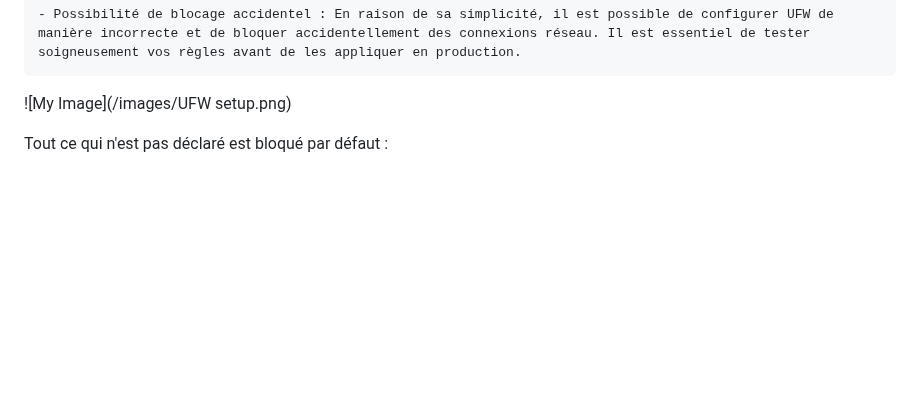
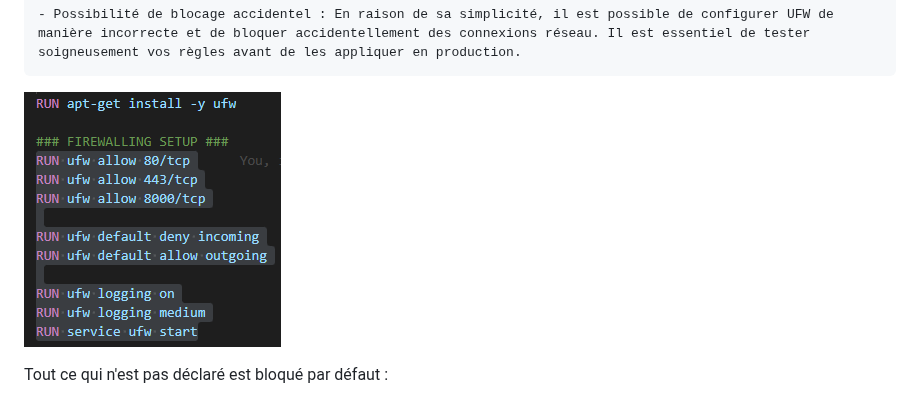
Before and after one commit to pittour/ProjectBGroup2, a Markdown page: README.md, the part around one of its changes. Rendered like a GitHub page; blank space fills up the shorter version.

```diff
--- a/README.md
+++ b/README.md
@@ -122,7 +122,7 @@ INCONVENIENTS:
     - Possibilité de blocage accidentel : En raison de sa simplicité, il est possible de configurer UFW de manière incorrecte et de bloquer accidentellement des connexions réseau. Il est essentiel de tester soigneusement vos règles avant de les appliquer en production.
 
 
-![My Image](/images/UFW setup.png)
+![My Image](/images/UFWsetup.png)
 
 
 Tout ce qui n'est pas déclaré est bloqué par défaut :
```
Also changed, not shown: other parts of README.md (+1 -1 lines).
